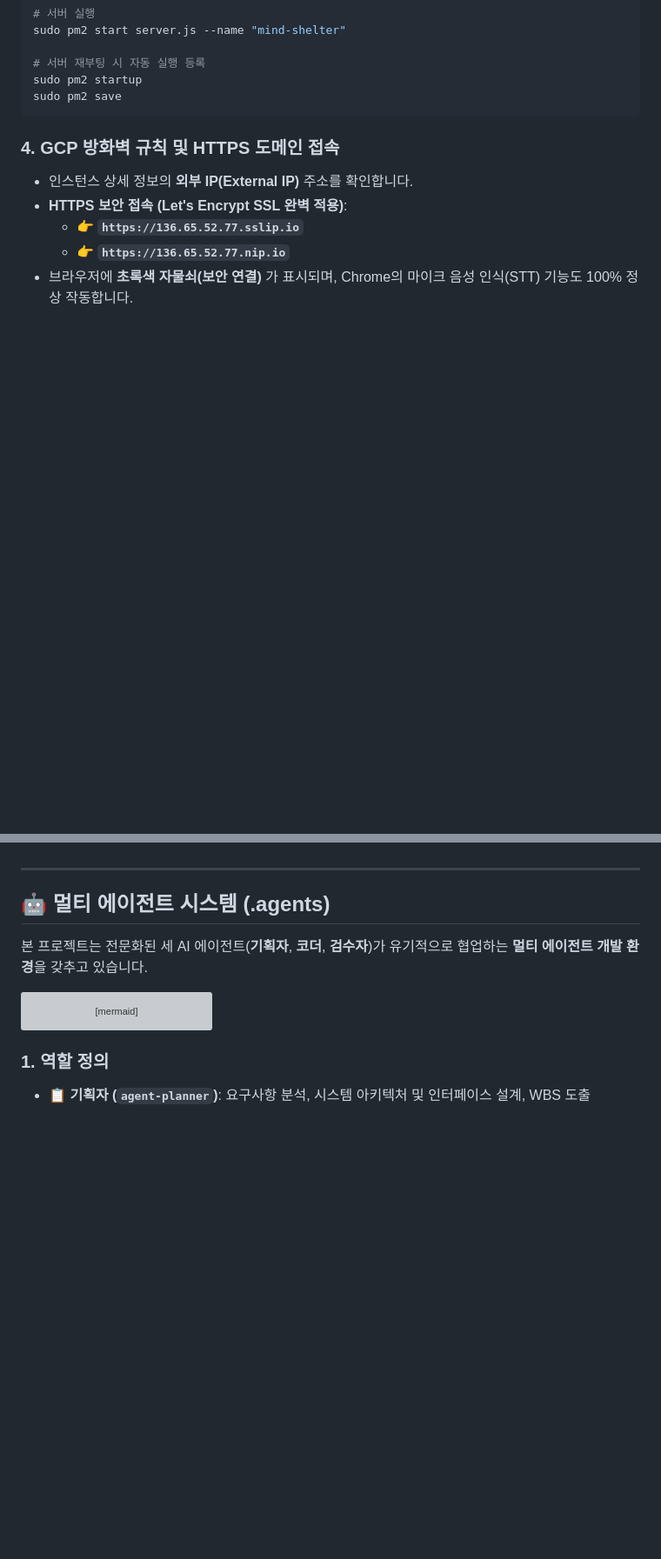
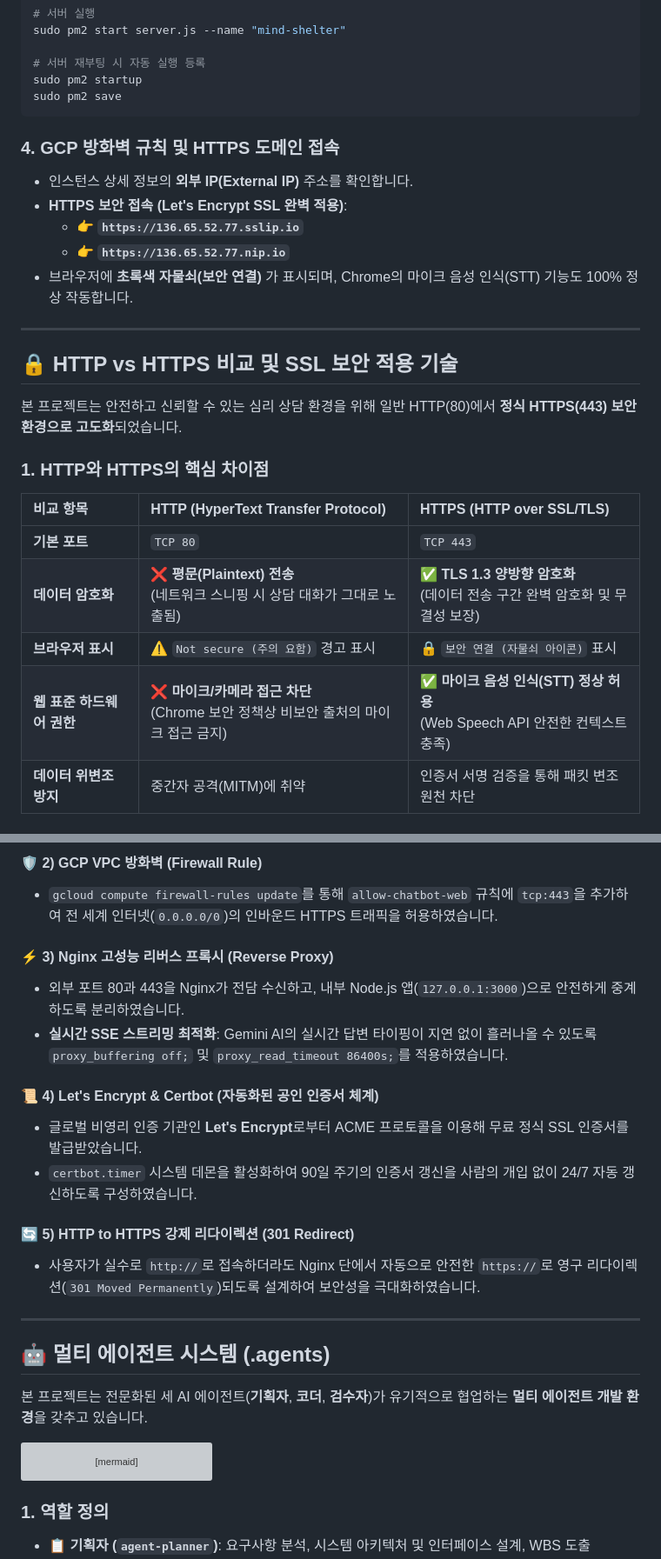
Before and after one commit to songsongdang77/gcp-compute-engine-chatbot, a Markdown page: README.md, 2 parts joined by grey strips. Shown at 87% size. GitHub-like rendering; blank space fills up the shorter version; grey boxes are pictures that could not be loaded.

Commit message:
docs: add HTTP vs HTTPS comparison and SSL architecture details

```diff
--- a/README.md
+++ b/README.md
@@ -108,3 +108,19 @@ sudo pm2 save
   - 👉 **`https://136.65.52.77.nip.io`**
 - 브라우저에 **초록색 자물쇠(보안 연결)** 가 표시되며, Chrome의 마이크 음성 인식(STT) 기능도 100% 정상 작동합니다.
 
+---
+
+## 🔒 HTTP vs HTTPS 비교 및 SSL 보안 적용 기술
+
+본 프로젝트는 안전하고 신뢰할 수 있는 심리 상담 환경을 위해 일반 HTTP(80)에서 **정식 HTTPS(443) 보안 환경으로 고도화**되었습니다.
+
+### 1. HTTP와 HTTPS의 핵심 차이점
+
+| 비교 항목 | HTTP (HyperText Transfer Protocol) | HTTPS (HTTP over SSL/TLS) |
+| :--- | :--- | :--- |
+| **기본 포트** | `TCP 80` | `TCP 443` |
+| **데이터 암호화** | ❌ **평문(Plaintext) 전송**<br>(네트워크 스니핑 시 상담 대화가 그대로 노출됨) | ✅ **TLS 1.3 양방향 암호화**<br>(데이터 전송 구간 완벽 암호화 및 무결성 보장) |
+| **브라우저 표시** | ⚠️ `Not secure (주의 요함)` 경고 표시 | 🔒 `보안 연결 (자물쇠 아이콘)` 표시 |
+| **웹 표준 하드웨어 권한** | ❌ **마이크/카메라 접근 차단**<br>(Chrome 보안 정책상 비보안 출처의 마이크 접근 금지) | ✅ **마이크 음성 인식(STT) 정상 허용**<br>(Web Speech API 안전한 컨텍스트 충족) |
+| **데이터 위변조 방지** | 중간자 공격(MITM)에 취약 | 인증서 서명 검증을 통해 패킷 변조 원천 차단 |
+
@@ -111,3 +144,16 @@ sudo pm2 save
+#### 🛡️ 2) GCP VPC 방화벽 (Firewall Rule)
+- `gcloud compute firewall-rules update`를 통해 `allow-chatbot-web` 규칙에 `tcp:443`을 추가하여 전 세계 인터넷(`0.0.0.0/0`)의 인바운드 HTTPS 트래픽을 허용하였습니다.
+
+#### ⚡ 3) Nginx 고성능 리버스 프록시 (Reverse Proxy)
+- 외부 포트 80과 443을 Nginx가 전담 수신하고, 내부 Node.js 앱(`127.0.0.1:3000`)으로 안전하게 중계하도록 분리하였습니다.
+- **실시간 SSE 스트리밍 최적화**: Gemini AI의 실시간 답변 타이핑이 지연 없이 흘러나올 수 있도록 `proxy_buffering off;` 및 `proxy_read_timeout 86400s;`를 적용하였습니다.
+
+#### 📜 4) Let's Encrypt & Certbot (자동화된 공인 인증서 체계)
+- 글로벌 비영리 인증 기관인 **Let's Encrypt**로부터 ACME 프로토콜을 이용해 무료 정식 SSL 인증서를 발급받았습니다.
+- `certbot.timer` 시스템 데몬을 활성화하여 90일 주기의 인증서 갱신을 사람의 개입 없이 24/7 자동 갱신하도록 구성하였습니다.
+
+#### 🔄 5) HTTP to HTTPS 강제 리다이렉션 (301 Redirect)
+- 사용자가 실수로 `http://`로 접속하더라도 Nginx 단에서 자동으로 안전한 `https://`로 영구 리다이렉션(`301 Moved Permanently`)되도록 설계하여 보안성을 극대화하였습니다.
 
 ---
 
```
Also changed, not shown: other parts of README.md (+17 -0 lines).
